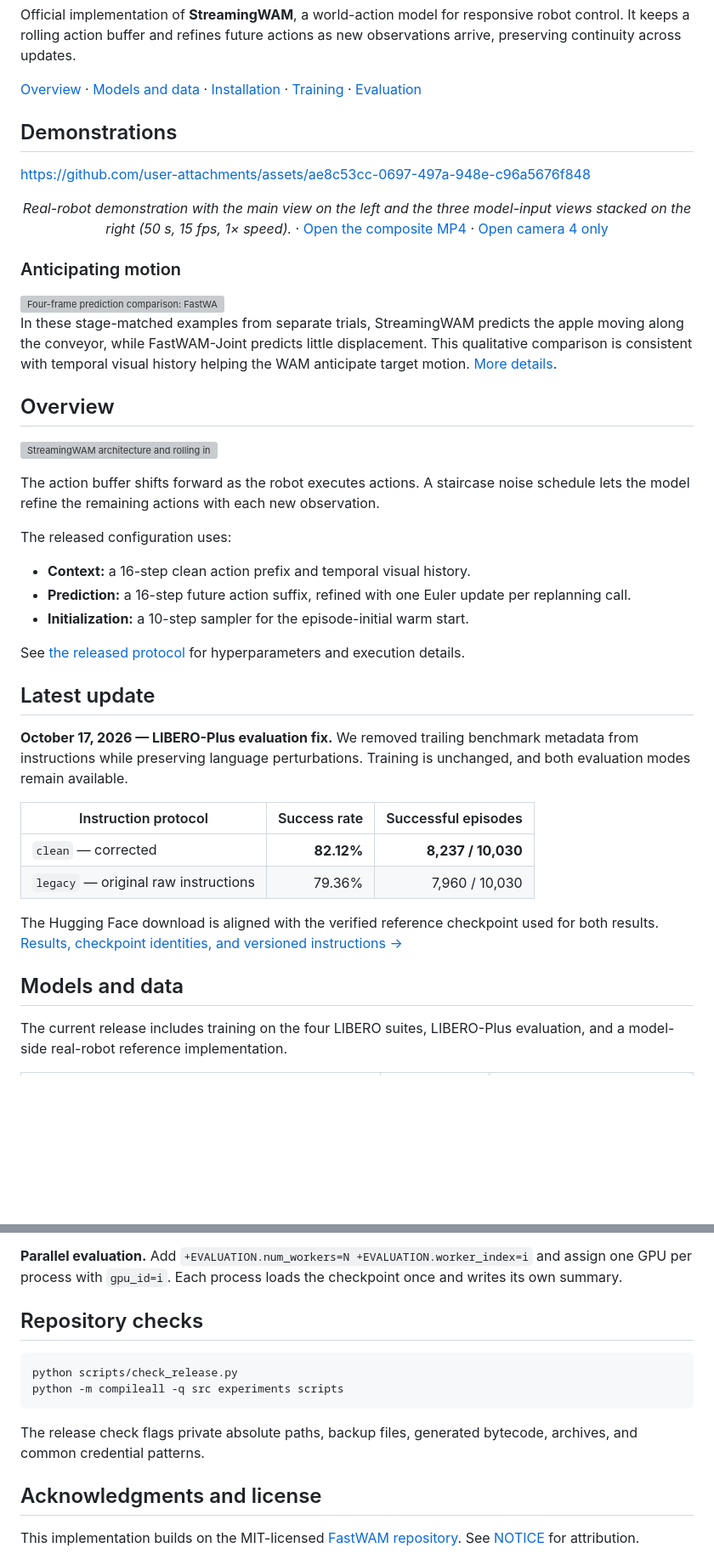
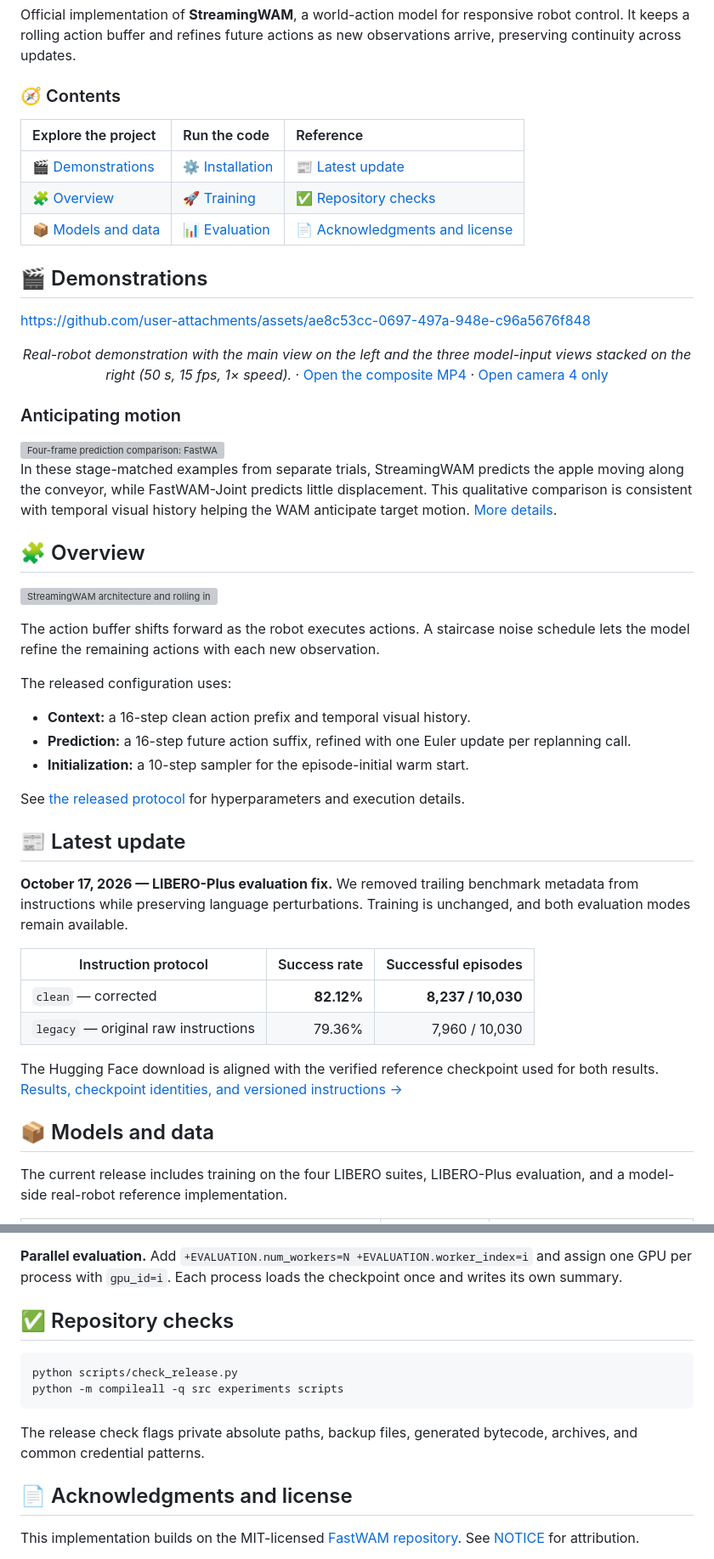
Before and after one commit to renshaojie233/StreamingWAM, a Markdown page: README.md, 2 parts joined by grey strips. Shown at 85% size. Rendered like a GitHub page; folded sections open; blank space fills up the shorter version; grey boxes are pictures that could not be loaded.

Commit message:
Add visual section markers and README navigation

````diff
--- a/README.md
+++ b/README.md
@@ -35,9 +35,17 @@
 
 Official implementation of **StreamingWAM**, a world-action model for responsive robot control. It keeps a rolling action buffer and refines future actions as new observations arrive, preserving continuity across updates.
 
-[Overview](#overview) · [Models and data](#models-and-data) · [Installation](#installation) · [Training](#training) · [Evaluation](#evaluation)
+### 🧭 Contents
 
-## Demonstrations
+| Explore the project | Run the code | Reference |
+| :--- | :--- | :--- |
+| [🎬 Demonstrations](#demonstrations) | [⚙️ Installation](#installation) | [📰 Latest update](#latest-update) |
+| [🧩 Overview](#overview) | [🚀 Training](#training) | [✅ Repository checks](#repository-checks) |
+| [📦 Models and data](#models-and-data) | [📊 Evaluation](#evaluation) | [📄 Acknowledgments and license](#acknowledgments-and-license) |
+
+<a id="demonstrations"></a>
+
+## 🎬 Demonstrations
 
 https://github.com/user-attachments/assets/ae8c53cc-0697-497a-948e-c96a5676f848
 
@@ -49,7 +57,9 @@ https://github.com/user-attachments/assets/ae8c53cc-0697-497a-948e-c96a5676f848
 
 In these stage-matched examples from separate trials, StreamingWAM predicts the apple moving along the conveyor, while FastWAM-Joint predicts little displacement. This qualitative comparison is consistent with temporal visual history helping the WAM anticipate target motion. [More details](https://renshaojie233.github.io/StreamingWAM/#anticipation).
 
-## Overview
+<a id="overview"></a>
+
+## 🧩 Overview
 
 ![StreamingWAM architecture and rolling inference](docs/assets/figures/method-architecture-inference.png)
 
@@ -63,7 +73,9 @@ The released configuration uses:
 
 See [the released protocol](docs/REPRODUCIBILITY.md) for hyperparameters and execution details.
 
-## Latest update
+<a id="latest-update"></a>
+
+## 📰 Latest update
 
 **October 17, 2026 — LIBERO-Plus evaluation fix.** We removed trailing benchmark metadata from instructions while preserving language perturbations. Training is unchanged, and both evaluation modes remain available.
 
@@ -74,7 +86,9 @@ See [the released protocol](docs/REPRODUCIBILITY.md) for hyperparameters and exe
 
 The Hugging Face download is aligned with the verified reference checkpoint used for both results. [Results, checkpoint identities, and versioned instructions →](docs/evaluation/README.md)
 
-## Models and data
+<a id="models-and-data"></a>
+
+## 📦 Models and data
 
 The current release includes training on the four LIBERO suites, LIBERO-Plus evaluation, and a model-side real-robot reference implementation.
 
@@ -237,7 +257,9 @@ python experiments/libero/eval_libero_task_list_multi_k.py \
 
 </details>
 
-## Repository checks
+<a id="repository-checks"></a>
+
+## ✅ Repository checks
 
 ```bash
 python scripts/check_release.py
@@ -246,7 +268,9 @@ python -m compileall -q src experiments scripts
 
 The release check flags private absolute paths, backup files, generated bytecode, archives, and common credential patterns.
 
-## Acknowledgments and license
+<a id="acknowledgments-and-license"></a>
+
+## 📄 Acknowledgments and license
 
 This implementation builds on the MIT-licensed [FastWAM repository](https://github.com/yuantianyuan01/FastWAM). See [NOTICE](NOTICE) for attribution.
 
````
Also changed, not shown: other parts of README.md (+9 -3 lines).
